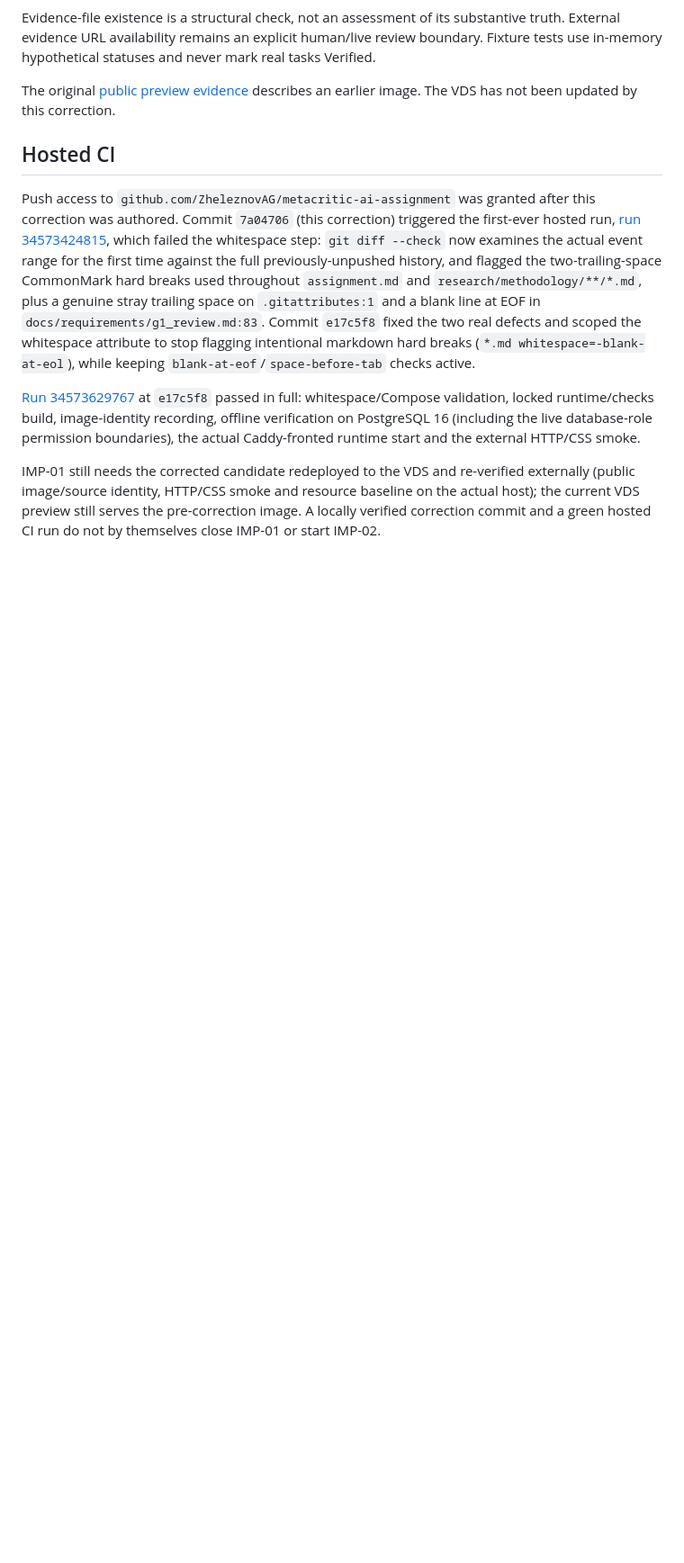
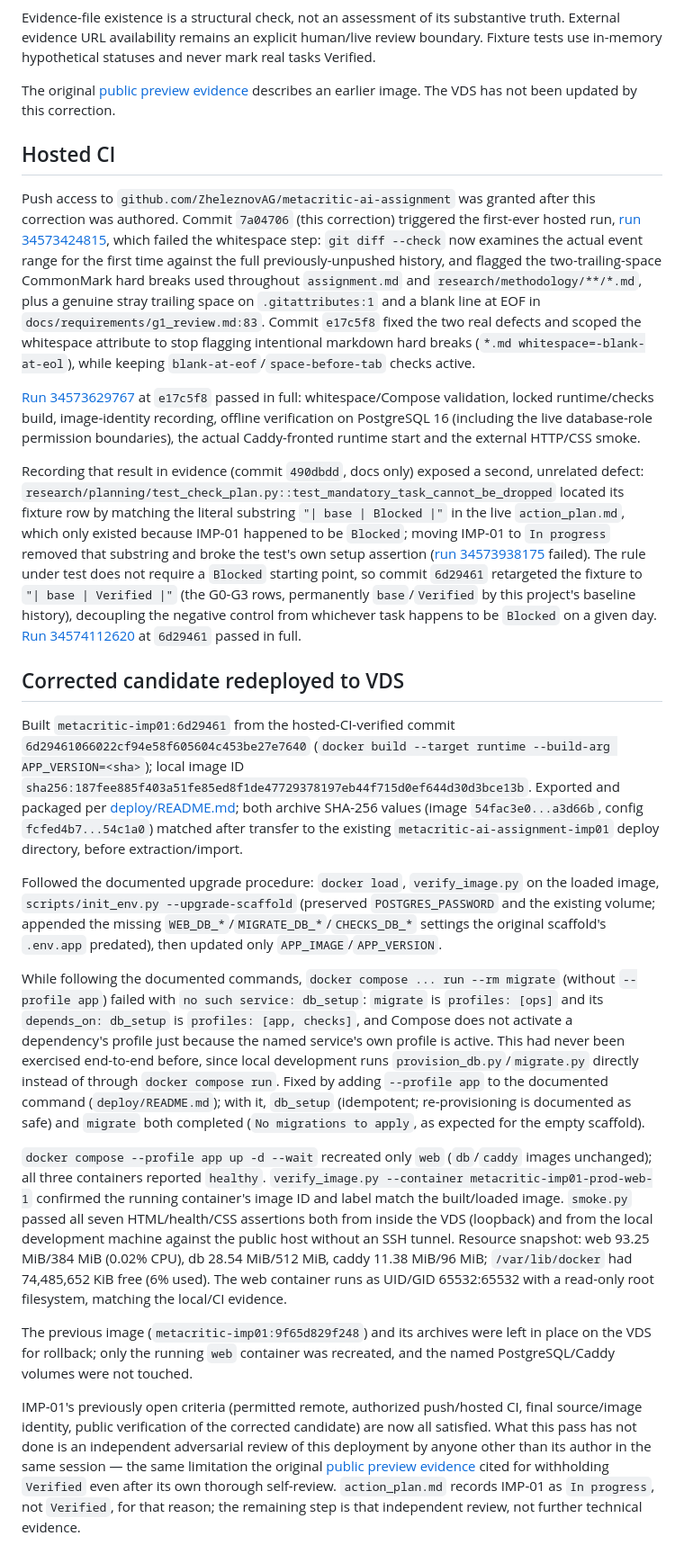
Before and after one commit to ZheleznovAG/metacritic-ai-assignment, a Markdown page: docs/requirements/imp_01_correction.md, the part around one of its changes. Shown at 90% size. Drawn GitHub-style; blank space fills up the shorter version.

```diff
--- a/docs/requirements/imp_01_correction.md
+++ b/docs/requirements/imp_01_correction.md
@@ -42,4 +42,18 @@ Push access to `github.com/ZheleznovAG/metacritic-ai-assignment` was granted aft
 
 [Run 34573629767](https://github.com/ZheleznovAG/metacritic-ai-assignment/actions/runs/34573629767) at `e17c5f8` passed in full: whitespace/Compose validation, locked runtime/checks build, image-identity recording, offline verification on PostgreSQL 16 (including the live database-role permission boundaries), the actual Caddy-fronted runtime start and the external HTTP/CSS smoke.
 
-IMP-01 still needs the corrected candidate redeployed to the VDS and re-verified externally (public image/source identity, HTTP/CSS smoke and resource baseline on the actual host); the current VDS preview still serves the pre-correction image. A locally verified correction commit and a green hosted CI run do not by themselves close IMP-01 or start IMP-02.
+Recording that result in evidence (commit `490dbdd`, docs only) exposed a second, unrelated defect: `research/planning/test_check_plan.py::test_mandatory_task_cannot_be_dropped` located its fixture row by matching the literal substring `"| base | Blocked |"` in the live `action_plan.md`, which only existed because IMP-01 happened to be `Blocked`; moving IMP-01 to `In progress` removed that substring and broke the test's own setup assertion ([run 34573938175](https://github.com/ZheleznovAG/metacritic-ai-assignment/actions/runs/34573938175) failed). The rule under test does not require a `Blocked` starting point, so commit `6d29461` retargeted the fixture to `"| base | Verified |"` (the G0-G3 rows, permanently `base`/`Verified` by this project's baseline history), decoupling the negative control from whichever task happens to be `Blocked` on a given day. [Run 34574112620](https://github.com/ZheleznovAG/metacritic-ai-assignment/actions/runs/34574112620) at `6d29461` passed in full.
+
+## Corrected candidate redeployed to VDS
+
+Built `metacritic-imp01:6d29461` from the hosted-CI-verified commit `6d29461066022cf94e58f605604c453be27e7640` (`docker build --target runtime --build-arg APP_VERSION=<sha>`); local image ID `sha256:187fee885f403a51fe85ed8f1de47729378197eb44f715d0ef644d30d3bce13b`. Exported and packaged per [deploy/README.md](../../deploy/README.md); both archive SHA-256 values (image `54fac3e0...a3d66b`, config `fcfed4b7...54c1a0`) matched after transfer to the existing `metacritic-ai-assignment-imp01` deploy directory, before extraction/import.
+
+Followed the documented upgrade procedure: `docker load`, `verify_image.py` on the loaded image, `scripts/init_env.py --upgrade-scaffold` (preserved `POSTGRES_PASSWORD` and the existing volume; appended the missing `WEB_DB_*`/`MIGRATE_DB_*`/`CHECKS_DB_*` settings the original scaffold's `.env.app` predated), then updated only `APP_IMAGE`/`APP_VERSION`.
+
+While following the documented commands, `docker compose ... run --rm migrate` (without `--profile app`) failed with `no such service: db_setup`: `migrate` is `profiles: [ops]` and its `depends_on: db_setup` is `profiles: [app, checks]`, and Compose does not activate a dependency's profile just because the named service's own profile is active. This had never been exercised end-to-end before, since local development runs `provision_db.py`/`migrate.py` directly instead of through `docker compose run`. Fixed by adding `--profile app` to the documented command (`deploy/README.md`); with it, `db_setup` (idempotent; re-provisioning is documented as safe) and `migrate` both completed (`No migrations to apply`, as expected for the empty scaffold).
+
+`docker compose --profile app up -d --wait` recreated only `web` (`db`/`caddy` images unchanged); all three containers reported `healthy`. `verify_image.py --container metacritic-imp01-prod-web-1` confirmed the running container's image ID and label match the built/loaded image. `smoke.py` passed all seven HTML/health/CSS assertions both from inside the VDS (loopback) and from the local development machine against the public host without an SSH tunnel. Resource snapshot: web 93.25 MiB/384 MiB (0.02% CPU), db 28.54 MiB/512 MiB, caddy 11.38 MiB/96 MiB; `/var/lib/docker` had 74,485,652 KiB free (6% used). The web container runs as UID/GID 65532:65532 with a read-only root filesystem, matching the local/CI evidence.
+
+The previous image (`metacritic-imp01:9f65d829f248`) and its archives were left in place on the VDS for rollback; only the running `web` container was recreated, and the named PostgreSQL/Caddy volumes were not touched.
+
+IMP-01's previously open criteria (permitted remote, authorized push/hosted CI, final source/image identity, public verification of the corrected candidate) are now all satisfied. What this pass has not done is an independent adversarial review of this deployment by anyone other than its author in the same session — the same limitation the original [public preview evidence](imp_01_review.md) cited for withholding `Verified` even after its own thorough self-review. `action_plan.md` records IMP-01 as `In progress`, not `Verified`, for that reason; the remaining step is that independent review, not further technical evidence.
```
Also changed, not shown: other parts of docs/requirements/imp_01_correction.md (+1 -1 lines), action_plan.md (+3 -3 lines), deploy/README.md (+2 -2 lines).
